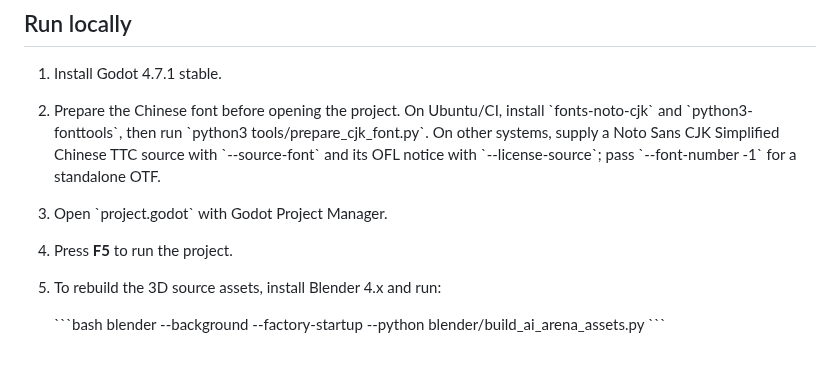
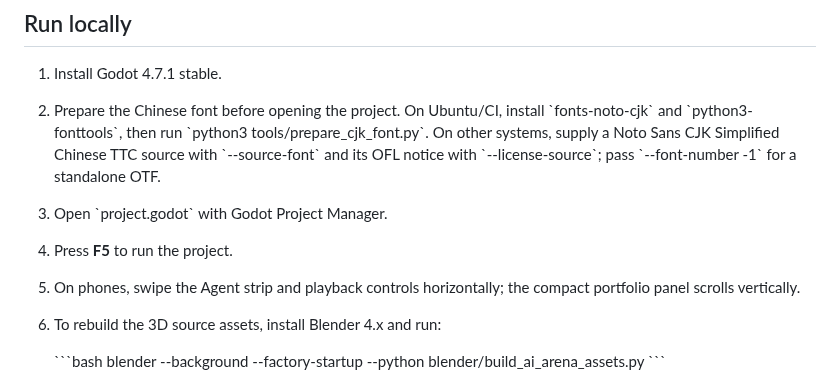
Before and after one commit to jinngimk-lang/wendnag, a Markdown page: 11-ai-arena/godot/README.md, the part around the change. Rendered like a GitHub page; blank space fills up the shorter version.

Commit message:
docs(ai-arena): record mobile layout and verification closure

```diff
--- a/11-ai-arena/godot/README.md
+++ b/11-ai-arena/godot/README.md
@@ -28,6 +28,7 @@ The user is a separate personal portfolio, not a seventh AI faction and not an e
 2. Prepare the Chinese font before opening the project. On Ubuntu/CI, install \`fonts-noto-cjk\` and \`python3-fonttools\`, then run \`python3 tools/prepare_cjk_font.py\`. On other systems, supply a Noto Sans CJK Simplified Chinese TTC source with \`--source-font\` and its OFL notice with \`--license-source\`; pass \`--font-number -1\` for a standalone OTF.
 3. Open \`project.godot\` with Godot Project Manager.
 4. Press **F5** to run the project.
+5. On phones, swipe the Agent strip and playback controls horizontally; the compact portfolio panel scrolls vertically.
 4. To rebuild the 3D source assets, install Blender 4.x and run:
 
    \`\`\`bash
```
Also changed, not shown: 11-ai-arena/STATUS.md (+3 -1 lines), 11-ai-arena/godot/GODOT_STATUS.md (+7 -5 lines).
